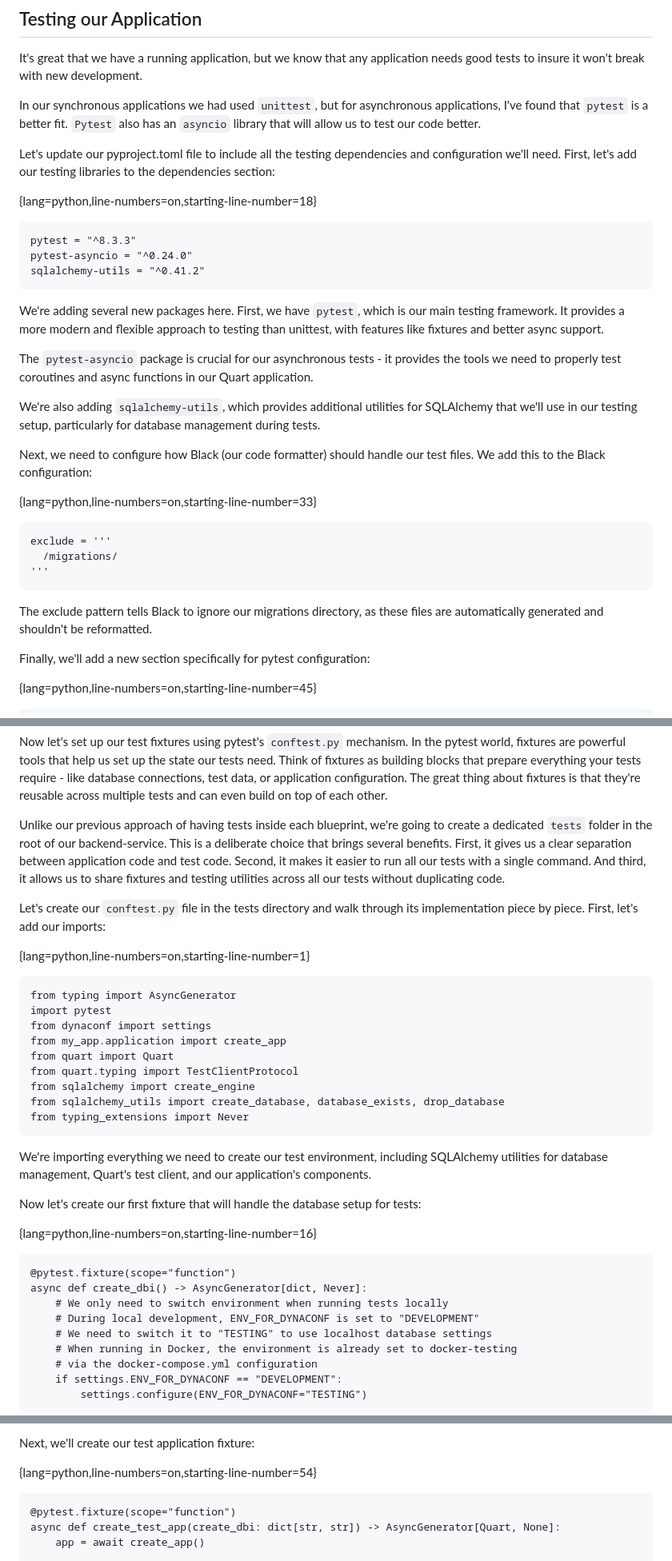
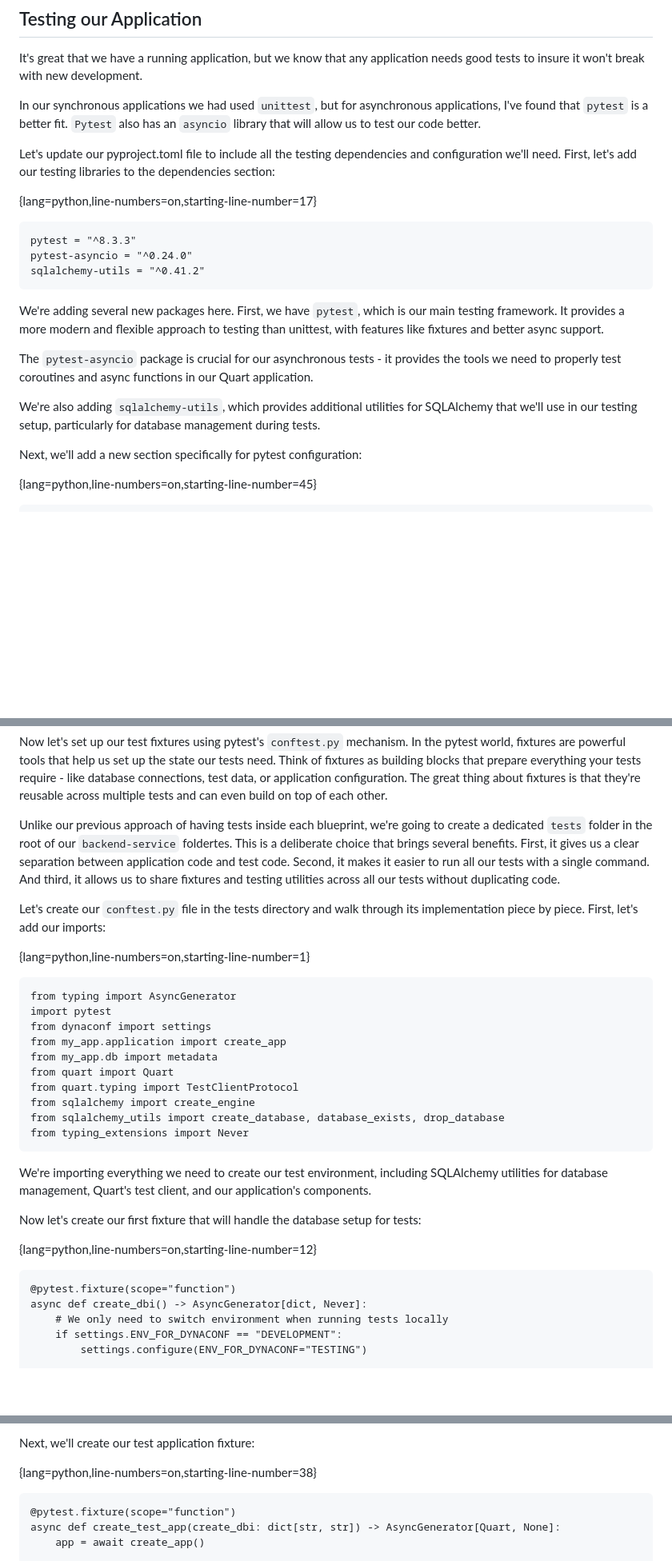
Before and after one commit to fromzeroedu/from-flask-to-quart-course, a Markdown page: manuscript/4_A_Quart_Database_Counter.md, 3 parts joined by grey strips. Shown at 80% size. Drawn GitHub-style; blank space fills up the shorter version.

````diff
--- a/manuscript/4_A_Quart_Database_Counter.md
+++ b/manuscript/4_A_Quart_Database_Counter.md
@@ -832,7 +832,7 @@ In our synchronous applications we had used `unittest`, but for asynchronous app
 
 Let's update our pyproject.toml file to include all the testing dependencies and configuration we'll need. First, let's add our testing libraries to the dependencies section:
 
-{lang=python,line-numbers=on,starting-line-number=18}
+{lang=python,line-numbers=on,starting-line-number=17}
 ```
 pytest = "^8.3.3"
 pytest-asyncio = "^0.24.0"
@@ -845,18 +845,7 @@ The `pytest-asyncio` package is crucial for our asynchronous tests - it provides
 
 We're also adding `sqlalchemy-utils`, which provides additional utilities for SQLAlchemy that we'll use in our testing setup, particularly for database management during tests.
 
-Next, we need to configure how Black (our code formatter) should handle our test files. We add this to the Black configuration:
-
-{lang=python,line-numbers=on,starting-line-number=33}
-```
-exclude = '''
-  /migrations/
-'''
-```
-
-The exclude pattern tells Black to ignore our migrations directory, as these files are automatically generated and shouldn't be reformatted.
-
-Finally, we'll add a new section specifically for pytest configuration:
+Next, we'll add a new section specifically for pytest configuration:
 
 {lang=python,line-numbers=on,starting-line-number=45}
 ```
@@ -925,7 +914,7 @@ We also give it a unique container name `app_test_1` to avoid any conflicts with
 
 Now let's set up our test fixtures using pytest's `conftest.py` mechanism. In the pytest world, fixtures are powerful tools that help us set up the state our tests need. Think of fixtures as building blocks that prepare everything your tests require - like database connections, test data, or application configuration. The great thing about fixtures is that they're reusable across multiple tests and can even build on top of each other.
 
-Unlike our previous approach of having tests inside each blueprint, we're going to create a dedicated `tests` folder in the root of our backend-service. This is a deliberate choice that brings several benefits. First, it gives us a clear separation between application code and test code. Second, it makes it easier to run all our tests with a single command. And third, it allows us to share fixtures and testing utilities across all our tests without duplicating code.
+Unlike our previous approach of having tests inside each blueprint, we're going to create a dedicated `tests` folder in the root of our `backend-service` foldertes. This is a deliberate choice that brings several benefits. First, it gives us a clear separation between application code and test code. Second, it makes it easier to run all our tests with a single command. And third, it allows us to share fixtures and testing utilities across all our tests without duplicating code.
 
 Let's create our `conftest.py` file in the tests directory and walk through its implementation piece by piece. First, let's add our imports:
 
@@ -935,6 +924,7 @@ from typing import AsyncGenerator
 import pytest
 from dynaconf import settings
 from my_app.application import create_app
+from my_app.db import metadata
 from quart import Quart
 from quart.typing import TestClientProtocol
 from sqlalchemy import create_engine
@@ -946,15 +936,11 @@ We're importing everything we need to create our test environment, including SQL
 
 Now let's create our first fixture that will handle the database setup for tests:
 
-{lang=python,line-numbers=on,starting-line-number=16}
+{lang=python,line-numbers=on,starting-line-number=12}
 ```
 @pytest.fixture(scope="function")
 async def create_dbi() -> AsyncGenerator[dict, Never]:
     # We only need to switch environment when running tests locally
-    # During local development, ENV_FOR_DYNACONF is set to "DEVELOPMENT"
-    # We need to switch it to "TESTING" to use localhost database settings
-    # When running in Docker, the environment is already set to docker-testing
-    # via the docker-compose.yml configuration
     if settings.ENV_FOR_DYNACONF == "DEVELOPMENT":
         settings.configure(ENV_FOR_DYNACONF="TESTING")
 
@@ -982,7 +968,7 @@ This section handles the database lifecycle for both local and Docker testing en
 
 Next, we'll create our test application fixture:
 
-{lang=python,line-numbers=on,starting-line-number=54}
+{lang=python,line-numbers=on,starting-line-number=38}
 ```
 @pytest.fixture(scope="function")
 async def create_test_app(create_dbi: dict[str, str]) -> AsyncGenerator[Quart, None]:
````
Also changed, not shown: other parts of manuscript/4_A_Quart_Database_Counter.md (+9 -1 lines).
